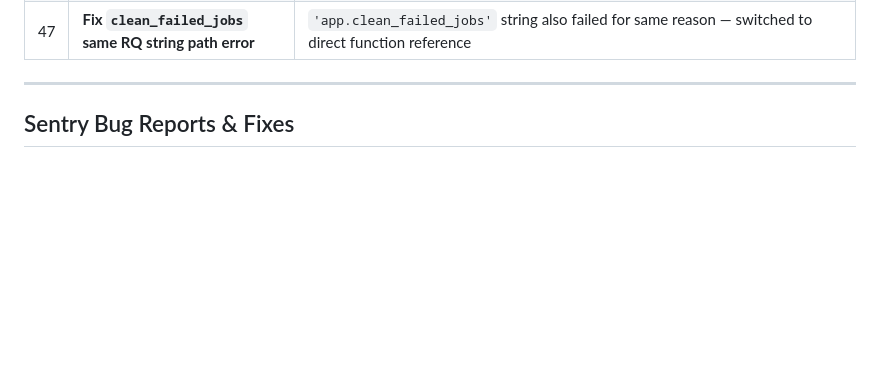
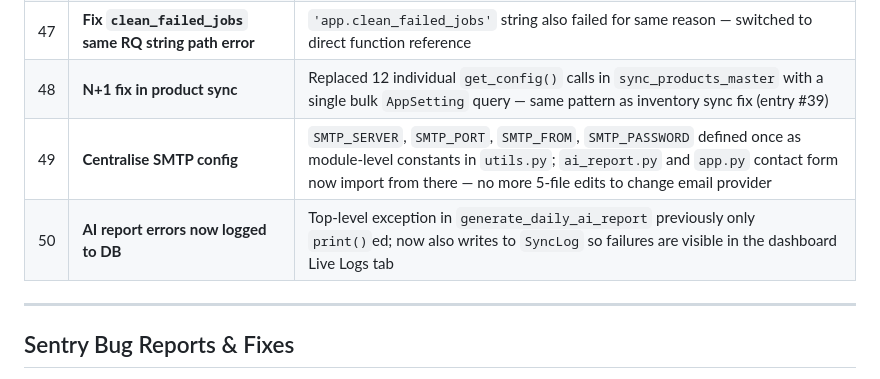
Before and after one commit to pratzs/odoo-connector, a Markdown page: README.md, the part around the change. Drawn GitHub-style; blank space fills up the shorter version.

Commit message:
Update README: changelog entries 48-50
Co-Authored-By: Claude Sonnet 4.6 <noreply@anthropic.com>

```diff
--- a/README.md
+++ b/README.md
@@ -329,6 +329,9 @@ ngrok http 5000
 | 45 | **`clean_failed_jobs` cleanup** | Global job runs every 30 min — fetches any jobs that do reach the failed registry (critical sync jobs after exhausting all retries), logs them to SyncLog, and removes them so the RQ failed count is always zero |
 | 46 | **Fix AI report RQ path resolution (Sentry PYTHON-FLASK-3)** | `services/__init__.py` is empty so RQ's `import_attribute` could not resolve `services.ai_report` as a string path. Moved to `run_ai_report_job()` wrapper defined in `app.py` (always importable by workers) — enqueued by direct reference, no string path needed |
 | 47 | **Fix `clean_failed_jobs` same RQ string path error** | `'app.clean_failed_jobs'` string also failed for same reason — switched to direct function reference |
+| 48 | **N+1 fix in product sync** | Replaced 12 individual `get_config()` calls in `sync_products_master` with a single bulk `AppSetting` query — same pattern as inventory sync fix (entry #39) |
+| 49 | **Centralise SMTP config** | `SMTP_SERVER`, `SMTP_PORT`, `SMTP_FROM`, `SMTP_PASSWORD` defined once as module-level constants in `utils.py`; `ai_report.py` and `app.py` contact form now import from there — no more 5-file edits to change email provider |
+| 50 | **AI report errors now logged to DB** | Top-level exception in `generate_daily_ai_report` previously only `print()`ed; now also writes to `SyncLog` so failures are visible in the dashboard Live Logs tab |
 
 ---
 
```
